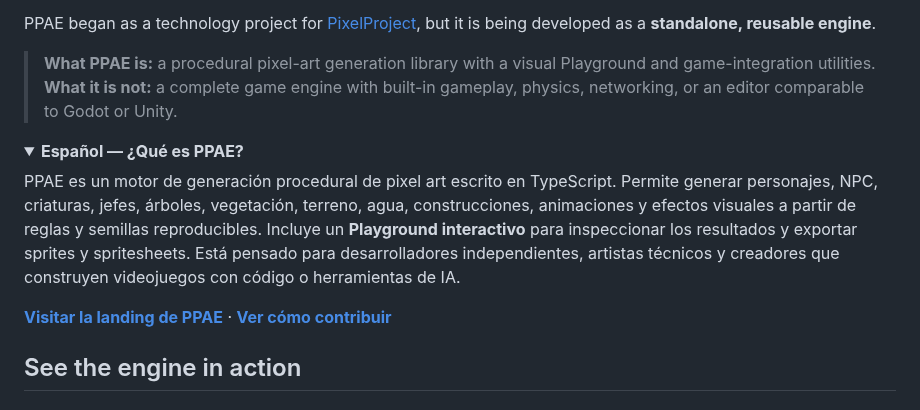
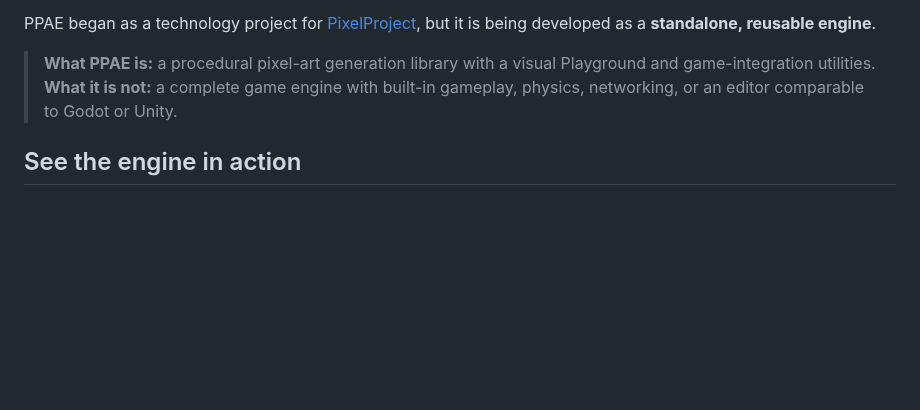
Before and after one commit to Mairon31/ppae-engine, a Markdown page: README.md, the part around one of its changes. GitHub-like rendering; folded sections open; blank space fills up the shorter version.

Commit message:
docs(readme): English-only primary README with dedicated linked Spanish and Brazilian Portuguese editions

```diff
--- a/README.md
+++ b/README.md
@@ -32,14 +34,6 @@ PPAE began as a technology project for [PixelProject](https://github.com/Mairon3
 > **What PPAE is:** a procedural pixel-art generation library with a visual Playground and game-integration utilities.
 > **What it is not:** a complete game engine with built-in gameplay, physics, networking, or an editor comparable to Godot or Unity.
 
-<details>
-<summary><strong>Español — ¿Qué es PPAE?</strong></summary>
-
-PPAE es un motor de generación procedural de pixel art escrito en TypeScript. Permite generar personajes, NPC, criaturas, jefes, árboles, vegetación, terreno, agua, construcciones, animaciones y efectos visuales a partir de reglas y semillas reproducibles. Incluye un **Playground interactivo** para inspeccionar los resultados y exportar sprites y spritesheets. Está pensado para desarrolladores independientes, artistas técnicos y creadores que construyen videojuegos con código o herramientas de IA.
-
-**[Visitar la landing de PPAE](https://mairon31.github.io/ppae-engine/)** · **[Ver cómo contribuir](#contributing)**
-
-</details>
 
 ## See the engine in action
 
```
Also changed, not shown: other parts of README.md (+2 -0 lines).
